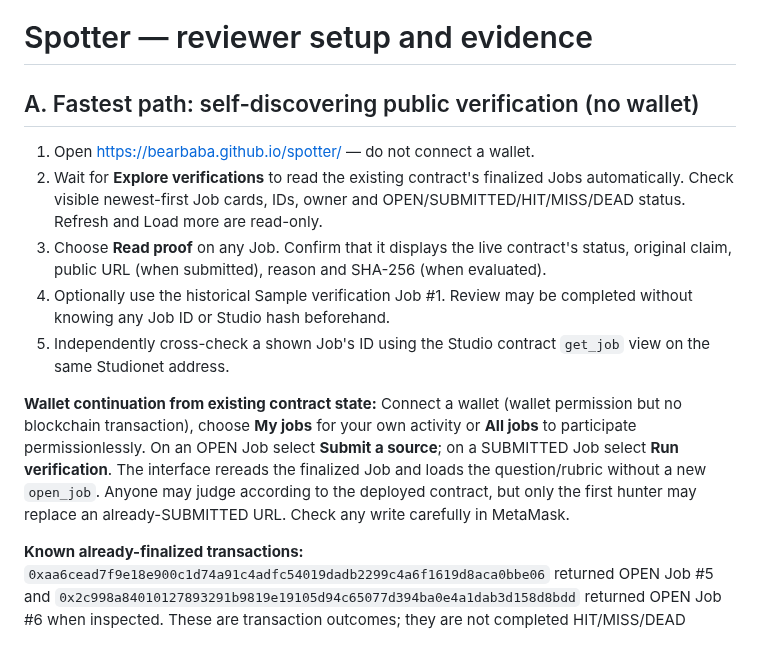
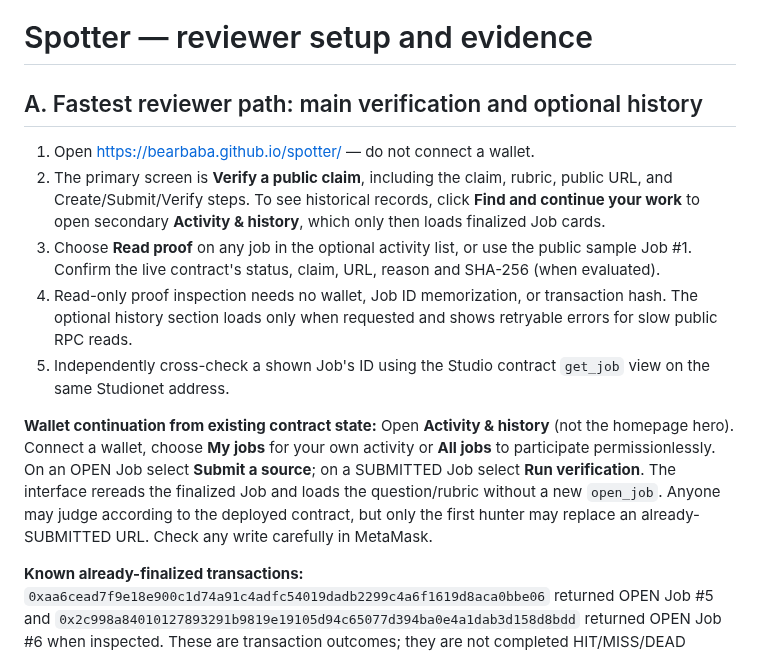
Before and after one commit to bearbaba/spotter, a Markdown page: SETUP.md, the part around the change. Drawn GitHub-style.

Commit message:
docs: keep source verification primary and history optional and collapsed

```diff
--- a/SETUP.md
+++ b/SETUP.md
@@ -1,14 +1,14 @@
 # Spotter — reviewer setup and evidence
 
-## A. Fastest path: self-discovering public verification (no wallet)
+## A. Fastest reviewer path: main verification and optional history
 
 1. Open https://bearbaba.github.io/spotter/ — do not connect a wallet.
-2. Wait for **Explore verifications** to read the existing contract's finalized Jobs automatically. Check visible newest-first Job cards, IDs, owner and OPEN/SUBMITTED/HIT/MISS/DEAD status. Refresh and Load more are read-only.
-3. Choose **Read proof** on any Job. Confirm that it displays the live contract's status, original claim, public URL (when submitted), reason and SHA-256 (when evaluated).
-4. Optionally use the historical Sample verification Job #1. Review may be completed without knowing any Job ID or Studio hash beforehand.
+2. The primary screen is **Verify a public claim**, including the claim, rubric, public URL, and Create/Submit/Verify steps. To see historical records, click **Find and continue your work** to open secondary **Activity & history**, which only then loads finalized Job cards.
+3. Choose **Read proof** on any job in the optional activity list, or use the public sample Job #1. Confirm the live contract's status, claim, URL, reason and SHA-256 (when evaluated).
+4. Read-only proof inspection needs no wallet, Job ID memorization, or transaction hash. The optional history section loads only when requested and shows retryable errors for slow public RPC reads.
 5. Independently cross-check a shown Job's ID using the Studio contract `get_job` view on the same Studionet address.
 
-**Wallet continuation from existing contract state:** Connect a wallet (wallet permission but no blockchain transaction), choose **My jobs** for your own activity or **All jobs** to participate permissionlessly. On an OPEN Job select **Submit a source**; on a SUBMITTED Job select **Run verification**. The interface rereads the finalized Job and loads the question/rubric without a new `open_job`. Anyone may judge according to the deployed contract, but only the first hunter may replace an already-SUBMITTED URL. Check any write carefully in MetaMask.
+**Wallet continuation from existing contract state:** Open **Activity & history** (not the homepage hero). Connect a wallet, choose **My jobs** for your own activity or **All jobs** to participate permissionlessly. On an OPEN Job select **Submit a source**; on a SUBMITTED Job select **Run verification**. The interface rereads the finalized Job and loads the question/rubric without a new `open_job`. Anyone may judge according to the deployed contract, but only the first hunter may replace an already-SUBMITTED URL. Check any write carefully in MetaMask.
 
 **Known already-finalized transactions:** `0xaa6cead7f9e18e900c1d74a91c4adfc54019dadb2299c4a6f1619d8aca0bbe06` returned OPEN Job #5 and `0x2c998a84010127893291b9819e19105d94c65077d394ba0e4a1dab3d158d8bdd` returned OPEN Job #6 when inspected. These are transaction outcomes; they are not completed HIT/MISS/DEAD verdicts. Browsing these jobs requires no hash paste.
 
```
